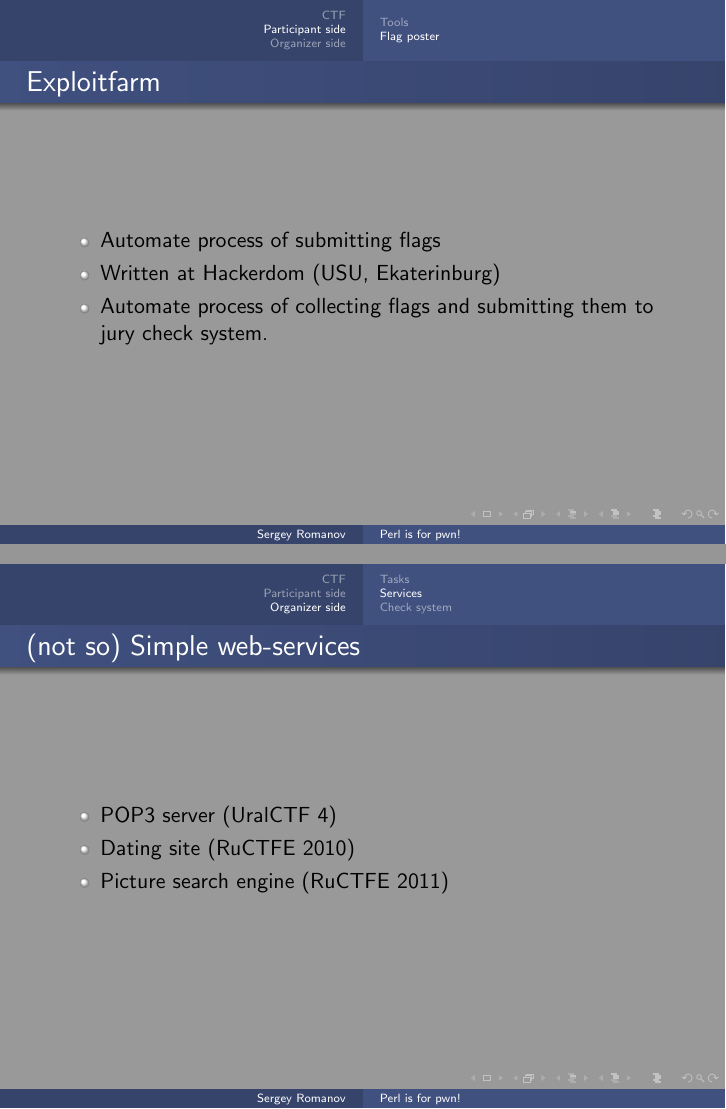
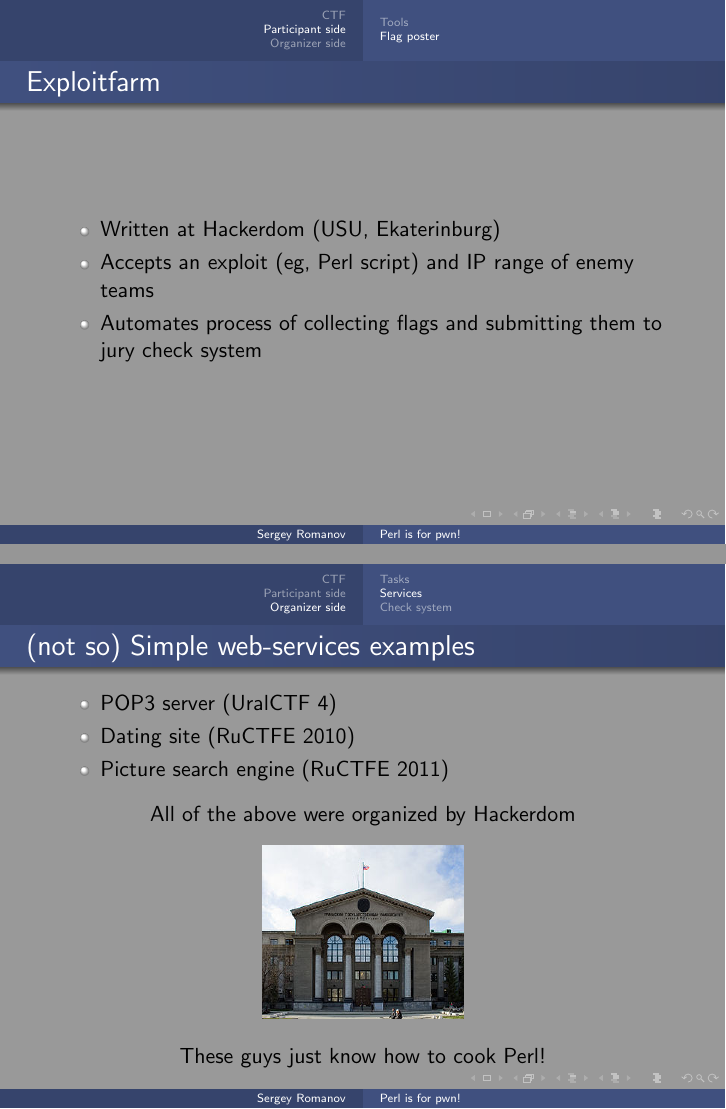
Before and after one commit to sergeyromanov/slides, LaTeX slides (yr2012/yr2012.tex): pages 18 and 20 of 23 before the commit and pages 18 and 21 of 24 after it, joined at a grey line. Compiled offline with pdfLaTeX.

Commit message:
Almost done (hope so)

```diff
--- a/yr2012/yr2012.tex
+++ b/yr2012/yr2012.tex
@@ -223,9 +223,9 @@ Nikto2
 {
 \frametitle{Exploitfarm}
 \begin{itemize}
-\item Automate process of submitting flags
 \item Written at Hackerdom (USU, Ekaterinburg)
-\item Automate process of collecting flags and submitting them to jury check system.
+\item Accepts an exploit (eg, Perl script) and IP range of enemy teams
+\item Automates process of collecting flags and submitting them to jury check system
 \end{itemize}
 }
 
@@ -258,13 +258,20 @@ Nikto2
 \subsection{Services}
 \frame
 {
-\frametitle{(not so) Simple web-services}
+\frametitle{(not so) Simple web-services examples}
 \begin{itemize}
 \item POP3 server (UralCTF 4)
 \item Dating site (RuCTFE 2010)
 \item Picture search engine (RuCTFE 2011)
 \end{itemize}
+\linebreak
 
+\pause
+\center{All of the above were organized by Hackerdom}
+\begin{figure}
+\includegraphics[width=1.4in,height=1.2	in]{pics/usu.jpg}
+\end{figure}
+\center{These guys just know how to cook Perl!}
 }
 
 \subsection{Check system}
```
Also changed, not shown: yr2012/pics/usu.jpg (added), yr2012/yr2012.tex (6 more changed lines).
